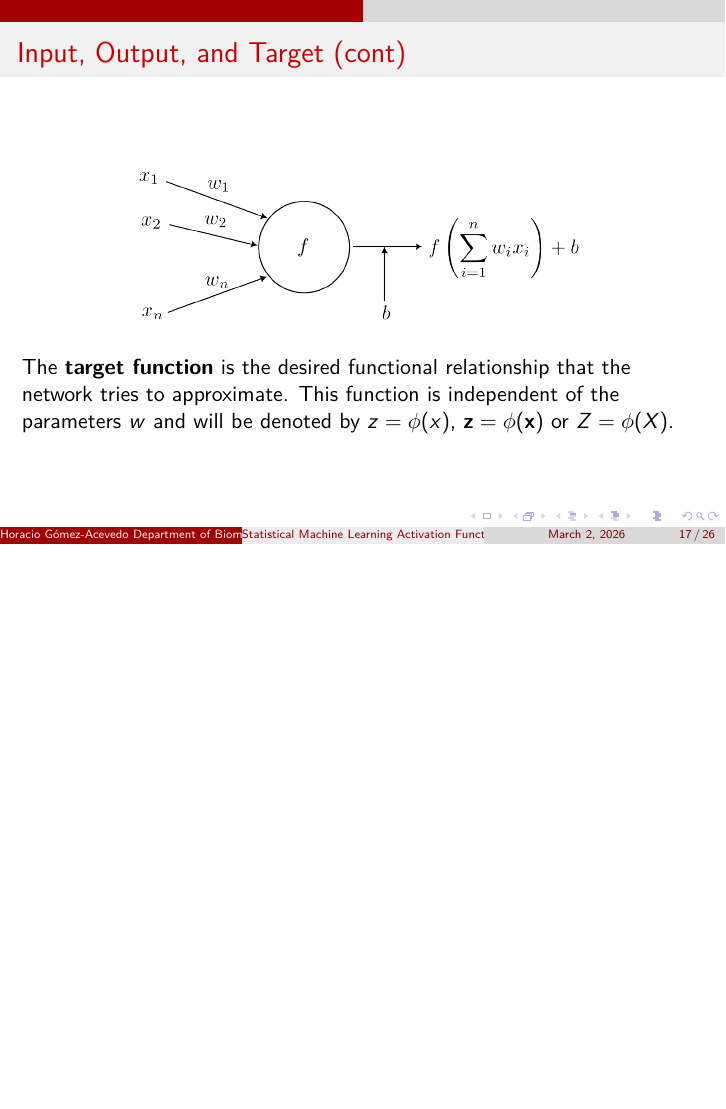
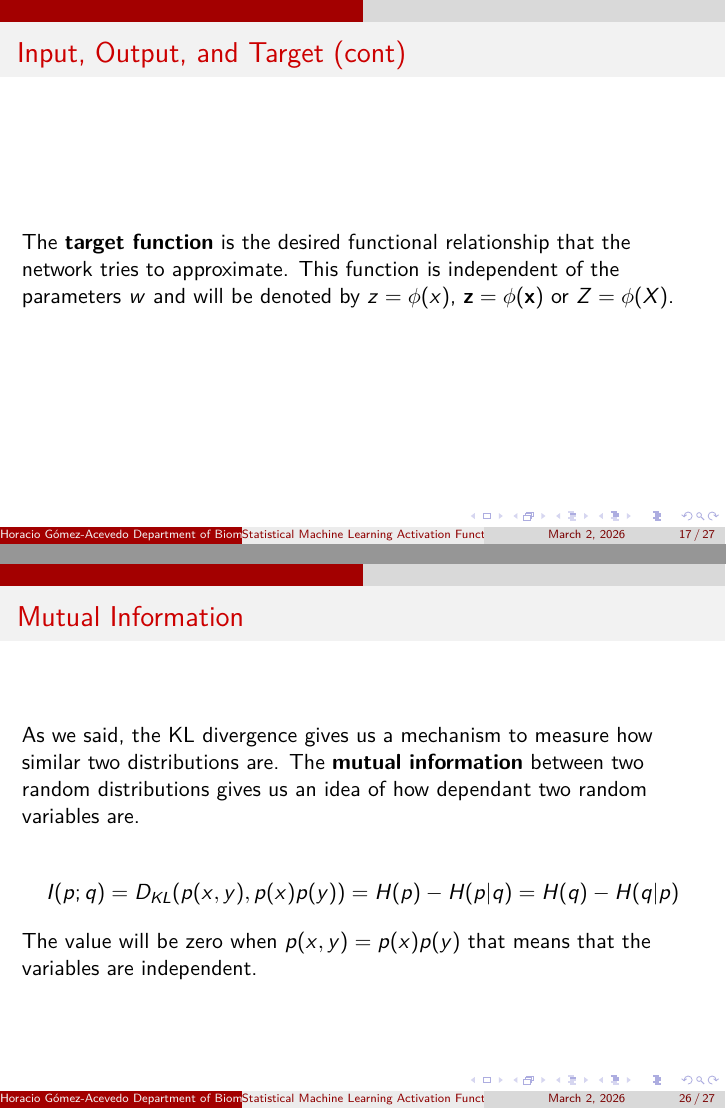
Before and after one commit to horaciogacevedo/Bmig62003, LaTeX slides (Lectures/Lecture_StatLearning/Stats_learning_part9.tex): page 17 of 26 before the commit and pages 17 and 26 of 27 after it, the two joined at a grey line, the shorter picture padded with empty space. Compiled offline with pdfLaTeX.

Commit message:
adding something about mutual information

```diff
--- a/Lectures/Lecture_StatLearning/Stats_learning_part9.tex
+++ b/Lectures/Lecture_StatLearning/Stats_learning_part9.tex
@@ -238,10 +238,7 @@ These types of activation functions have that advantage that they are smooth and
 \end{frame}
 \begin{frame}{Input, Output, and Target (cont)}
 
-	\begin{figure}[h]
-	\centering
-	\includegraphics{../../Figures/fig_target.png}
-\end{figure}
+
 	The \textbf{target function} is the desired functional relationship that the network tries to approximate. This function is independent of the parameters $w$ and will be denoted by $z=\phi(x)$, $\textbf{z}=\phi(\textbf{x})$ or $Z=\phi(X)$.
 
 
@@ -349,6 +346,16 @@ For example let $p(x)= \exp(-x^2/2)/\sqrt{2\pi}$ be the density of the $N(0,1)$,
 	Note that KL-divergence is not a distance, but both cross-entropy and KL-divergence can be used as cost functions for neural networks.
 \end{frame}
 
+\begin{frame}{Mutual Information}
+As we said, the KL divergence gives us a mechanism to measure how similar two distributions are. The \textbf{mutual information} between two random distributions gives us an idea of how dependant two random variables are.
+
+
+\begin{equation*}
+I(p;q)= D_{KL}(p(x,y),p(x)p(y))=H(p)-H(p|q)=H(q)-H(q|p)
+\end{equation*}
+The value will be zero when $p(x,y)=p(x)p(y)$ that means that the variables are independent.
+\end{frame}
+
 \begin{frame}{References}
 	Materials and some of the pictures are from \citep{calin}.
 	\printbibliography
```
Also changed, not shown: Figures/fig_keras_linear_reg.jpg (added), Figures/fig_keras_linear_reg.svg (added), Lectures/Lecture_StatLearning/Stats_learning_part9.pdf, Lectures/Lecture_StatLearning/Stats_learning_part9.tex (2 more changed lines).
